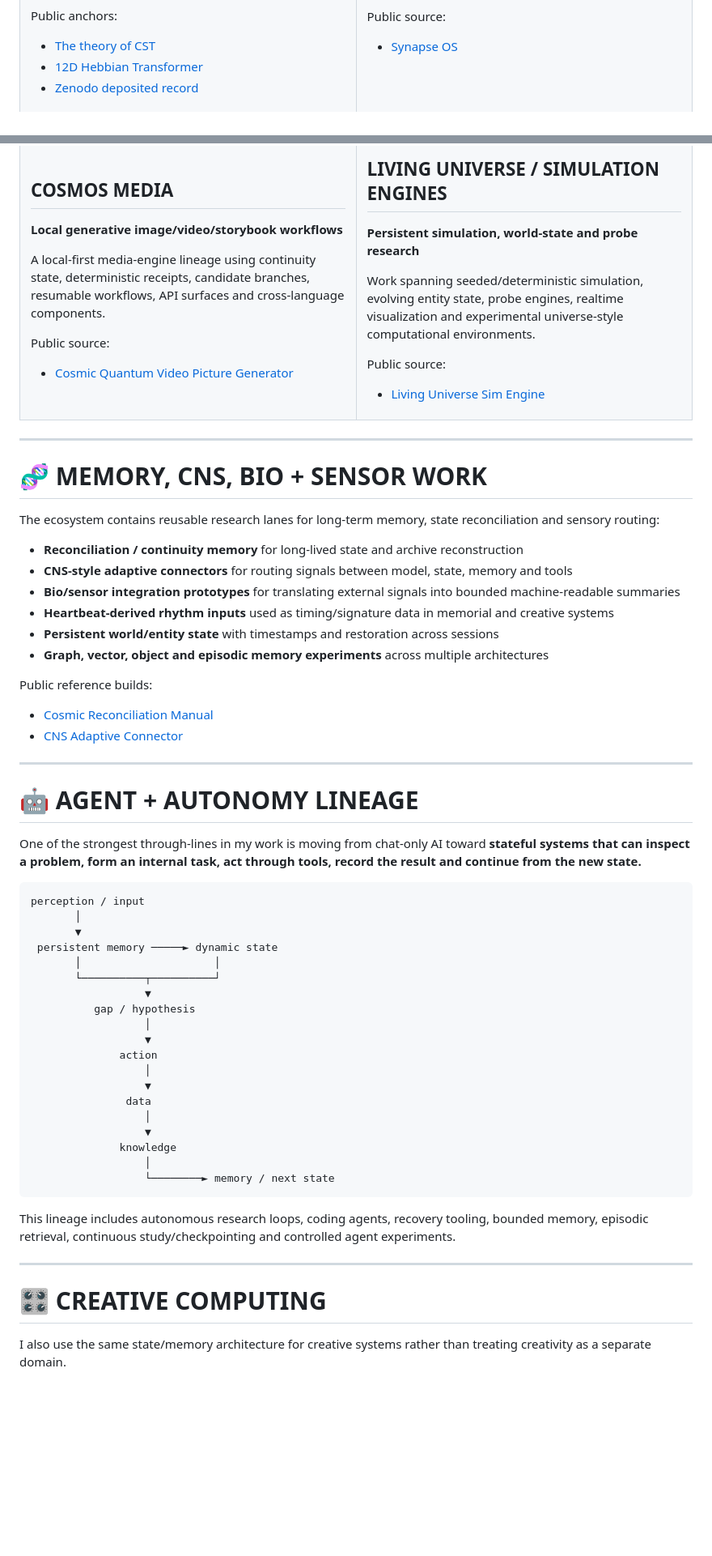
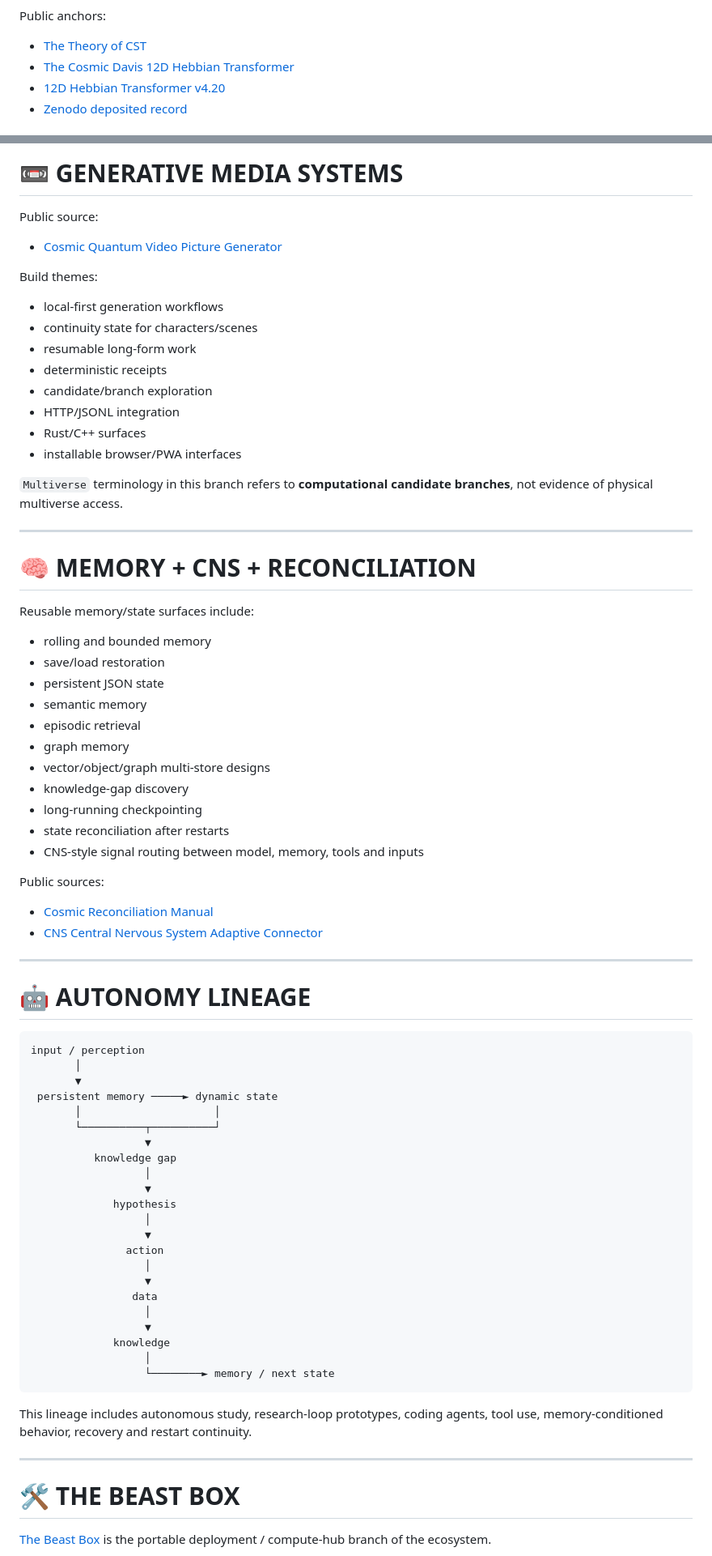
Before and after one commit to NavisWORLD/Cory-Davis-portfolio-, a Markdown page: PROFILE_README.md, 2 parts joined by grey strips. Shown at 81% size. GitHub-like rendering; blank space fills up the shorter version.

Commit message:
Rebuild profile README around exact cosmic terminal hero

````diff
--- a/PROFILE_README.md
+++ b/PROFILE_README.md
@@ -133,6 +123,7 @@ CST is the research framework behind the 12D and later dynamic-state architectur
 
 Public anchors:
-- [The theory of CST](https://github.com/NavisWORLD/The-theory-of-CST)
-- [12D Hebbian Transformer](https://github.com/NavisWORLD/The-Cosmic-Davis-12D-Hebbian-Transformer-)
+- [The Theory of CST](https://github.com/NavisWORLD/The-theory-of-CST)
+- [The Cosmic Davis 12D Hebbian Transformer](https://github.com/NavisWORLD/The-Cosmic-Davis-12D-Hebbian-Transformer-)
+- [12D Hebbian Transformer v4.20](https://github.com/NavisWORLD/The-Cosmic-Davis-12D-Hebbian-Transformer-ver.4.20)
 - [Zenodo deposited record](https://doi.org/10.5281/zenodo.17574447)
 
@@ -183,79 +211,77 @@ Public source:
 
-## COSMOS MEDIA
-
-**Local generative image/video/storybook workflows**
-
-A local-first media-engine lineage using continuity state, deterministic receipts, candidate branches, resumable workflows, API surfaces and cross-language components.
+# 📼 GENERATIVE MEDIA SYSTEMS
 
 Public source:
 - [Cosmic Quantum Video Picture Generator](https://github.com/NavisWORLD/Cosmic-quantum-video-picture-generator-)
 
-</td>
-<td width="50%" valign="top">
+Build themes:
+- local-first generation workflows
+- continuity state for characters/scenes
+- resumable long-form work
+- deterministic receipts
+- candidate/branch exploration
+- HTTP/JSONL integration
+- Rust/C++ surfaces
+- installable browser/PWA interfaces
 
-## LIVING UNIVERSE / SIMULATION ENGINES
-
-**Persistent simulation, world-state and probe research**
-
-Work spanning seeded/deterministic simulation, evolving entity state, probe engines, realtime visualization and experimental universe-style computational environments.
-
-Public source:
-- [Living Universe Sim Engine](https://github.com/NavisWORLD/Cosmic-synapse-the-living-universe-sim-engine-)
-
-</td>
-</tr>
-</table>
+`Multiverse` terminology in this branch refers to **computational candidate branches**, not evidence of physical multiverse access.
 
 ---
 
-# 🧬 MEMORY, CNS, BIO + SENSOR WORK
+# 🧠 MEMORY + CNS + RECONCILIATION
 
-The ecosystem contains reusable research lanes for long-term memory, state reconciliation and sensory routing:
+Reusable memory/state surfaces include:
 
-- **Reconciliation / continuity memory** for long-lived state and archive reconstruction
-- **CNS-style adaptive connectors** for routing signals between model, state, memory and tools
-- **Bio/sensor integration prototypes** for translating external signals into bounded machine-readable summaries
-- **Heartbeat-derived rhythm inputs** used as timing/signature data in memorial and creative systems
-- **Persistent world/entity state** with timestamps and restoration across sessions
-- **Graph, vector, object and episodic memory experiments** across multiple architectures
+- rolling and bounded memory
+- save/load restoration
+- persistent JSON state
+- semantic memory
+- episodic retrieval
+- graph memory
+- vector/object/graph multi-store designs
+- knowledge-gap discovery
+- long-running checkpointing
+- state reconciliation after restarts
+- CNS-style signal routing between model, memory, tools and inputs
 
-Public reference builds:
+Public sources:
 - [Cosmic Reconciliation Manual](https://github.com/NavisWORLD/Cosmic-reconciliation-manual-)
-- [CNS Adaptive Connector](https://github.com/NavisWORLD/CNS-central-nervous-system-adaptive-connector-)
+- [CNS Central Nervous System Adaptive Connector](https://github.com/NavisWORLD/CNS-central-nervous-system-adaptive-connector-)
 
 ---
 
-# 🤖 AGENT + AUTONOMY LINEAGE
-
-One of the strongest through-lines in my work is moving from chat-only AI toward **stateful systems that can inspect a problem, form an internal task, act through tools, record the result and continue from the new state.**
+# 🤖 AUTONOMY LINEAGE
 
 ```text
-perception / input
+input / perception
        │
        ▼
  persistent memory ─────► dynamic state
        │                     │
        └──────────┬──────────┘
                   ▼
-          gap / hypothesis
+          knowledge gap
                   │
                   ▼
-              action
+             hypothesis
                   │
                   ▼
-               data
+               action
                   │
                   ▼
-              knowledge
+                data
+                  │
+                  ▼
+             knowledge
                   │
                   └────────► memory / next state
 ```
 
-This lineage includes autonomous research loops, coding agents, recovery tooling, bounded memory, episodic retrieval, continuous study/checkpointing and controlled agent experiments.
+This lineage includes autonomous study, research-loop prototypes, coding agents, tool use, memory-conditioned behavior, recovery and restart continuity.
 
 ---
 
-# 🎛️ CREATIVE COMPUTING
+# 🛠️ THE BEAST BOX
 
-I also use the same state/memory architecture for creative systems rather than treating creativity as a separate domain.
+[The Beast Box](https://github.com/NavisWORLD/The-beast-box-) is the portable deployment / compute-hub branch of the ecosystem.
 
````
Also changed, not shown: other parts of PROFILE_README.md (+252 -235 lines).
